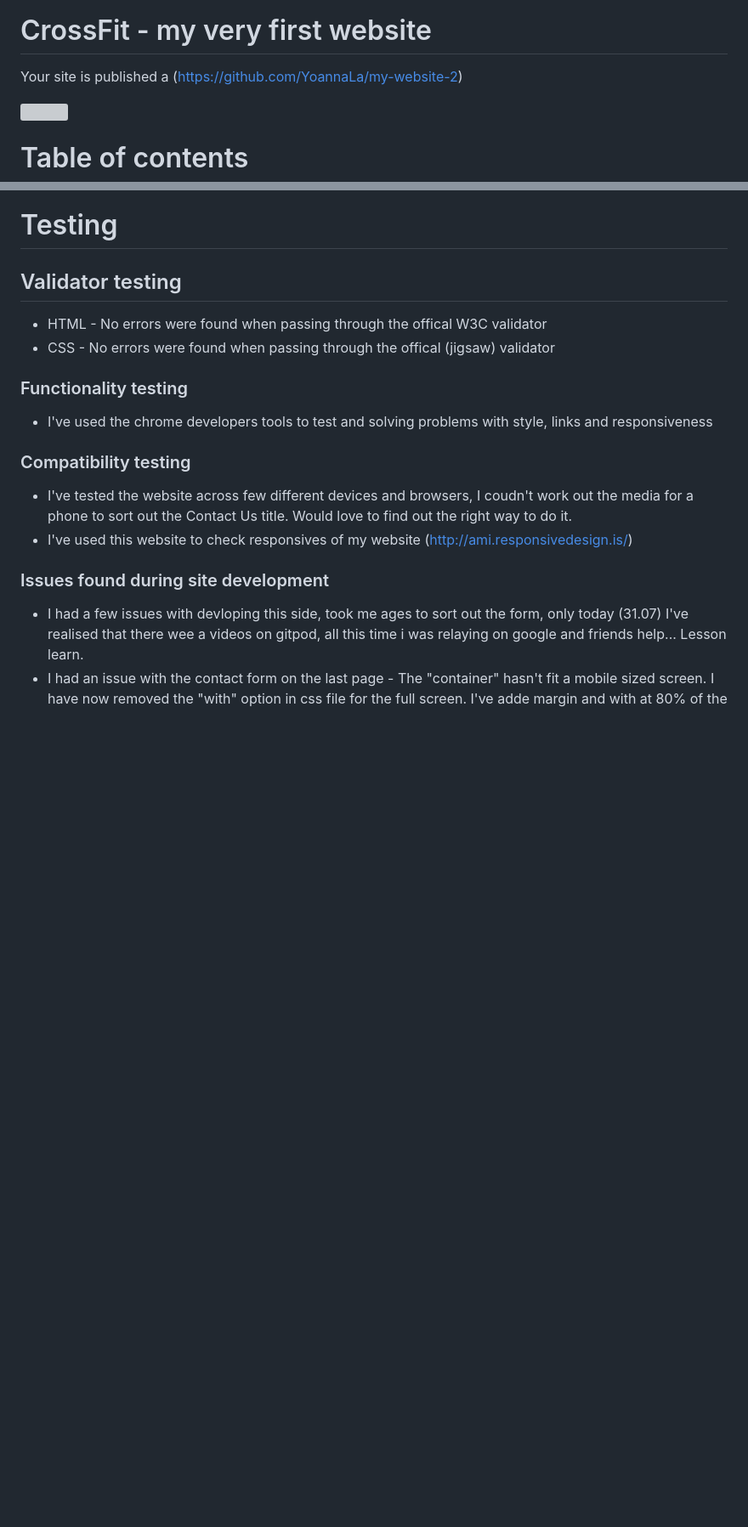
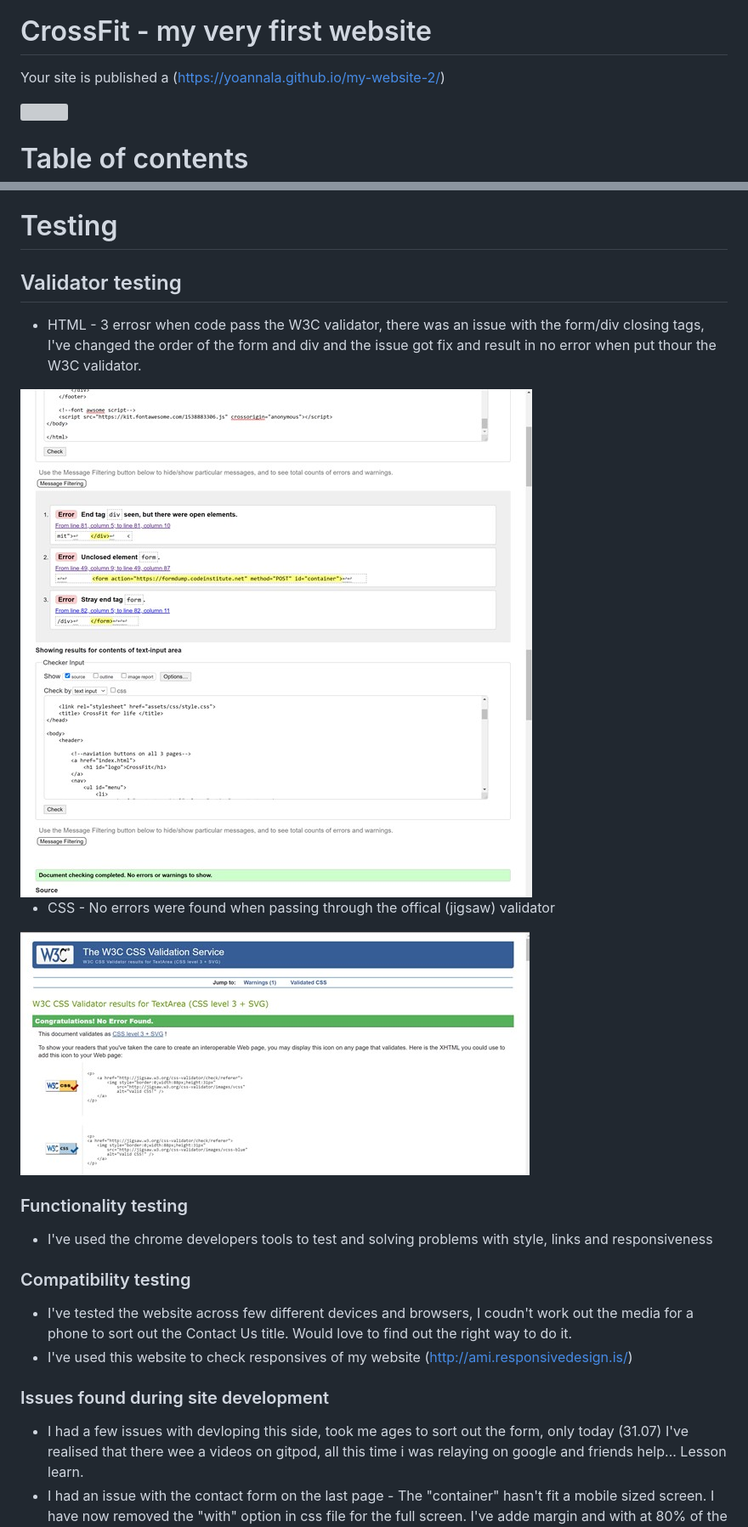
Before and after one commit to Code-Institute-Submissions/YoannaLa-my-website-2_OctResub, a Markdown page: README.md, 2 parts joined by grey strips. Shown: that part at 85% size. Rendered like a GitHub page; pictures changed too: assets/css/images/W3Cscreen.jpg (added), assets/css/images/W3Cscreen2.jpg (added), assets/css/images/W3CscreenCSS.jpg (added); blank space fills up the shorter version; grey boxes are pictures that could not be loaded.

Commit message:
adding more screenshots for my readMe file and addimg the right links to my website and my deployemtn

```diff
--- a/README.md
+++ b/README.md
@@ -2,7 +2,7 @@
 
 # CrossFit - my very first website
 
-Your site is published a (https://github.com/YoannaLa/my-website-2)
+Your site is published a (https://yoannala.github.io/my-website-2/)
 
 <img src="assets/css/images/responsivedesign.jpg">
 
@@ -64,8 +65,16 @@ The website was created to introduce the user to CrossFit gym in Mayfair. There
 
 # Testing
 ## Validator testing
-* HTML - No errors were found when passing through the offical W3C validator
+* HTML - 3 errosr when code pass the W3C validator, there was an issue with the form/div closing tags, I've changed the order of the form and div and the issue got fix and result in no error when put thour the W3C validator.
+
+<img src="assets/css/images/W3Cscreen.jpg">
+
+<img src="assets/css/images/W3Cscreen2.jpg">
+
+
 * CSS - No errors were found when passing through the offical (jigsaw) validator
+
+<img src="assets/css/images/W3CscreenCSS.jpg">
 
 ### Functionality testing
 * I've used the chrome developers tools to test and solving problems with style, links and responsiveness
```
Also changed, not shown: other parts of README.md (+2 -2 lines), 1 other file.
